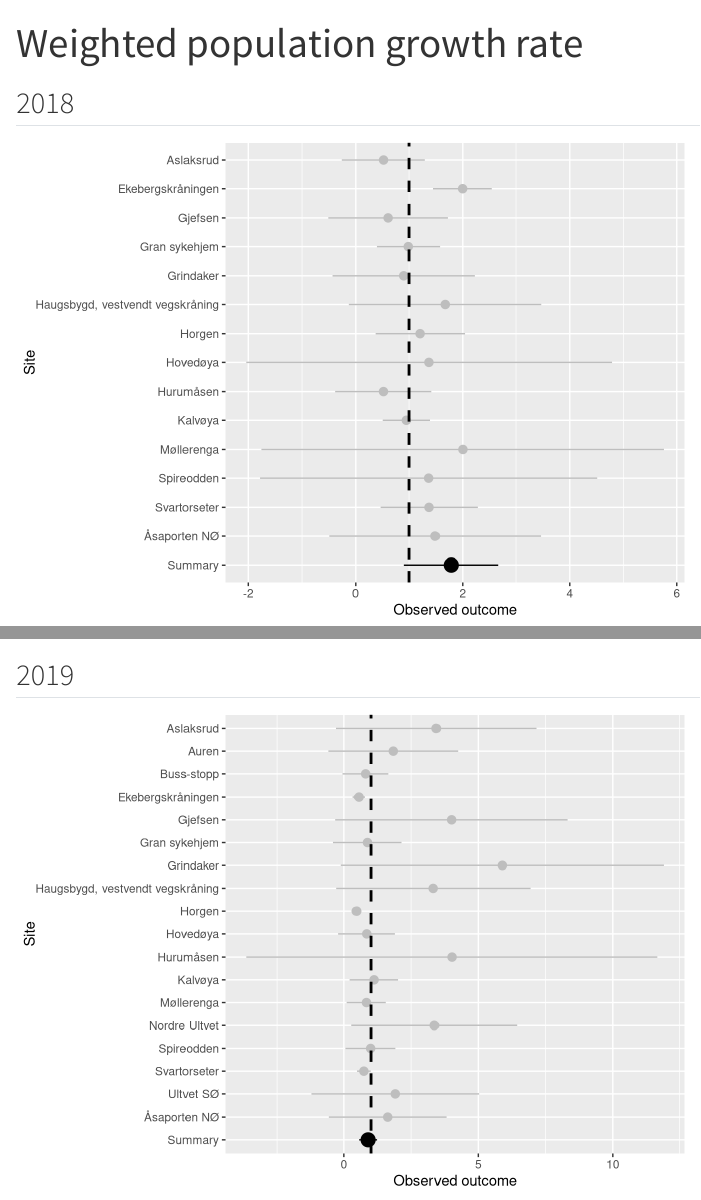
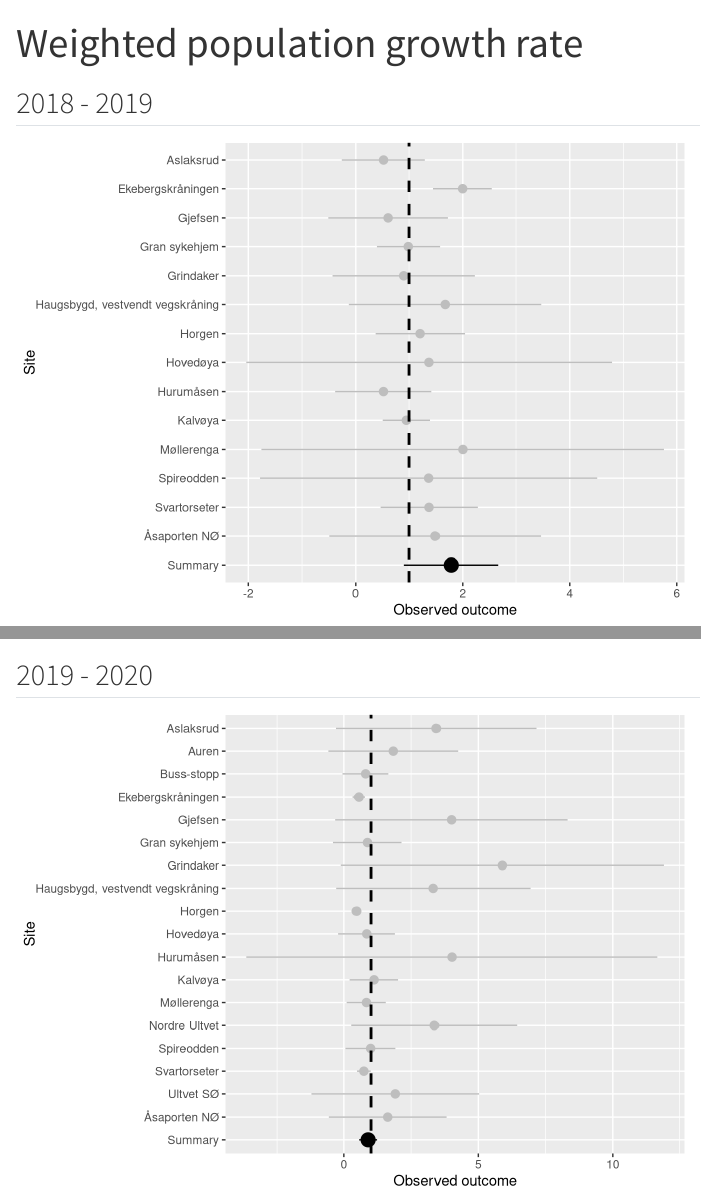
Before and after one commit to NINAnor/Dragehode, a Quarto document (growthRate_meta.qmd): the page in a window 1100 px wide, from its top, and a second part further down, joined at a grey line. Rendered offline with R 4.5, knitr and Pandoc in place of Quarto, with nearby package versions; some code elsewhere in the file could not run offline.

Commit message:
change dates to range

````diff
--- a/growthRate_meta.qmd
+++ b/growthRate_meta.qmd
@@ -20,7 +20,7 @@ popvekstdata$Year=as.integer(popvekstdata[,2])
 df <- popvekstdata[!is.infinite(popvekstdata$vekstrate),]
 ```
 
-## 2018
+## 2018 - 2019
 
 ```{r}
 #| echo: false
@@ -152,7 +152,7 @@ Rforrest_data[1:2,] |>
 ```
 
 
-## 2019
+## 2019 - 2020
 
 ```{r}
 #| echo: false
````
Also changed, not shown: docs/search.json, growthRate_meta.qmd (4 more changed lines), 1 other file.
